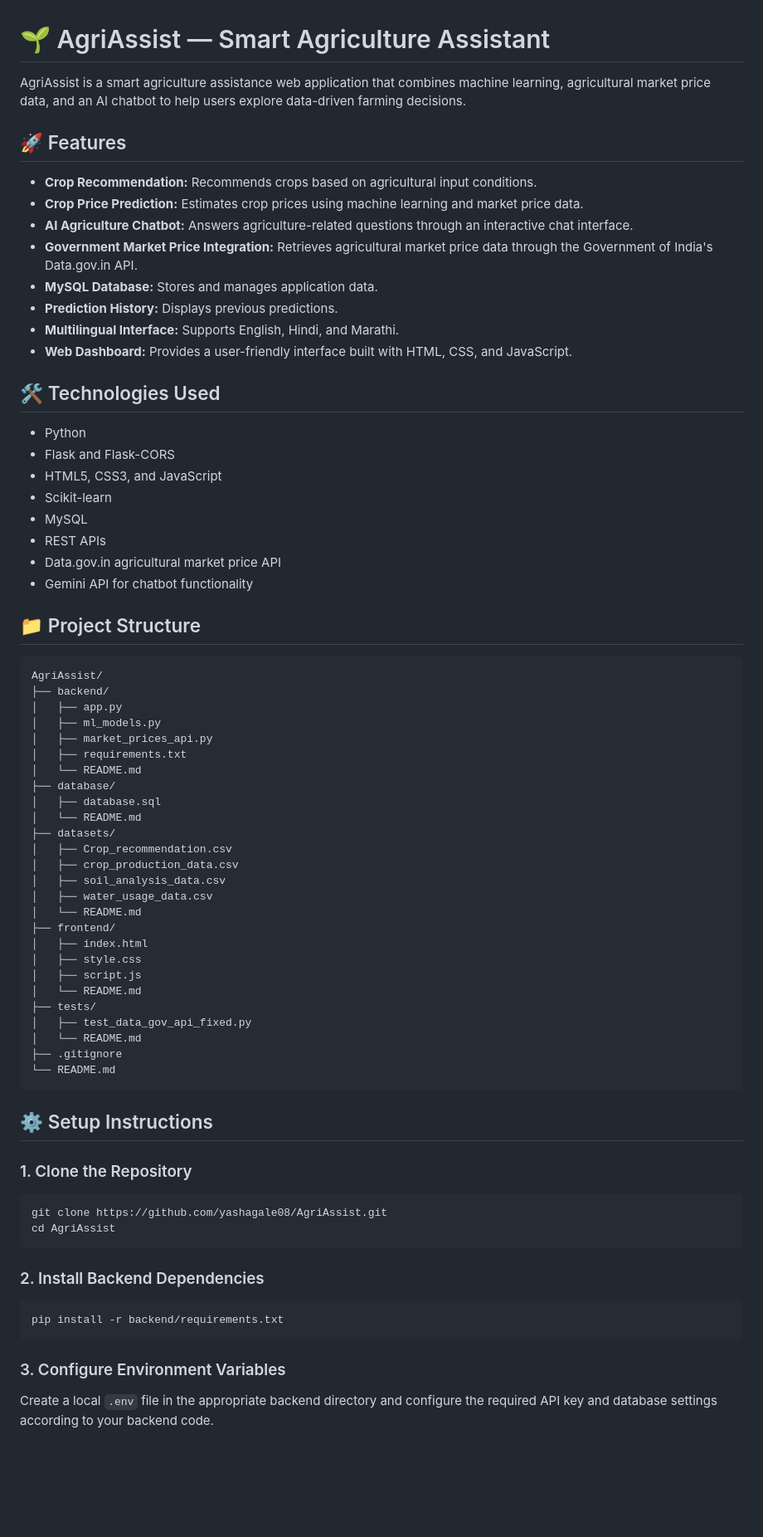
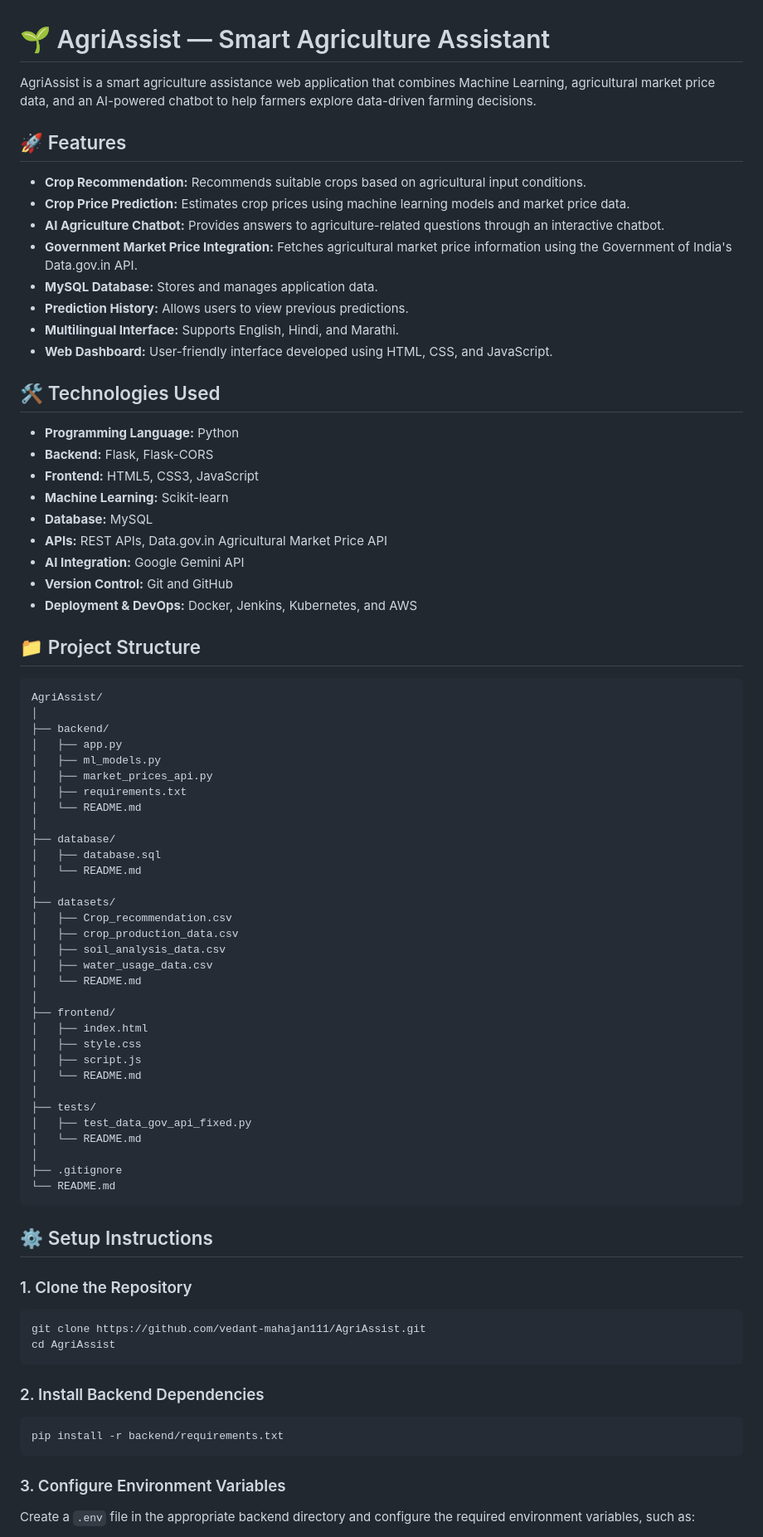
Before and after one commit to vedant-mahajan111/AgriAssist, a Markdown page: README.md, the part around one of its changes. Shown at 83% size. GitHub-like rendering; blank space fills up the shorter version.

````diff
--- a/README.md
+++ b/README.md
@@ -1,56 +1,63 @@
 # 🌱 AgriAssist — Smart Agriculture Assistant
 
-AgriAssist is a smart agriculture assistance web application that combines machine learning, agricultural market price data, and an AI chatbot to help users explore data-driven farming decisions.
+AgriAssist is a smart agriculture assistance web application that combines Machine Learning, agricultural market price data, and an AI-powered chatbot to help farmers explore data-driven farming decisions.
 
 ## 🚀 Features
 
-- **Crop Recommendation:** Recommends crops based on agricultural input conditions.
-- **Crop Price Prediction:** Estimates crop prices using machine learning and market price data.
-- **AI Agriculture Chatbot:** Answers agriculture-related questions through an interactive chat interface.
-- **Government Market Price Integration:** Retrieves agricultural market price data through the Government of India's Data.gov.in API.
+- **Crop Recommendation:** Recommends suitable crops based on agricultural input conditions.
+- **Crop Price Prediction:** Estimates crop prices using machine learning models and market price data.
+- **AI Agriculture Chatbot:** Provides answers to agriculture-related questions through an interactive chatbot.
+- **Government Market Price Integration:** Fetches agricultural market price information using the Government of India's Data.gov.in API.
 - **MySQL Database:** Stores and manages application data.
-- **Prediction History:** Displays previous predictions.
+- **Prediction History:** Allows users to view previous predictions.
 - **Multilingual Interface:** Supports English, Hindi, and Marathi.
-- **Web Dashboard:** Provides a user-friendly interface built with HTML, CSS, and JavaScript.
+- **Web Dashboard:** User-friendly interface developed using HTML, CSS, and JavaScript.
 
 ## 🛠️ Technologies Used
 
-- Python
-- Flask and Flask-CORS
-- HTML5, CSS3, and JavaScript
-- Scikit-learn
-- MySQL
-- REST APIs
-- Data.gov.in agricultural market price API
-- Gemini API for chatbot functionality
+- **Programming Language:** Python
+- **Backend:** Flask, Flask-CORS
+- **Frontend:** HTML5, CSS3, JavaScript
+- **Machine Learning:** Scikit-learn
+- **Database:** MySQL
+- **APIs:** REST APIs, Data.gov.in Agricultural Market Price API
+- **AI Integration:** Google Gemini API
+- **Version Control:** Git and GitHub
+- **Deployment & DevOps:** Docker, Jenkins, Kubernetes, and AWS
 
 ## 📁 Project Structure
 
 ```text
 AgriAssist/
+│
 ├── backend/
 │   ├── app.py
 │   ├── ml_models.py
 │   ├── market_prices_api.py
 │   ├── requirements.txt
 │   └── README.md
+│
 ├── database/
 │   ├── database.sql
 │   └── README.md
+│
 ├── datasets/
 │   ├── Crop_recommendation.csv
 │   ├── crop_production_data.csv
 │   ├── soil_analysis_data.csv
 │   ├── water_usage_data.csv
 │   └── README.md
+│
 ├── frontend/
 │   ├── index.html
 │   ├── style.css
 │   ├── script.js
 │   └── README.md
+│
 ├── tests/
 │   ├── test_data_gov_api_fixed.py
 │   └── README.md
+│
 ├── .gitignore
 └── README.md
 ```
@@ -60,7 +67,7 @@ AgriAssist/
 ### 1. Clone the Repository
 
 ```bash
-git clone https://github.com/yashagale08/AgriAssist.git
+git clone https://github.com/vedant-mahajan111/AgriAssist.git
 cd AgriAssist
 ```
 
@@ -72,5 +79,5 @@ pip install -r backend/requirements.txt
 
 ### 3. Configure Environment Variables
 
-Create a local `.env` file in the appropriate backend directory and configure the required API key and database settings according to your backend code.
+Create a `.env` file in the appropriate backend directory and configure the required environment variables, such as:
 
````
Also changed, not shown: other parts of README.md (+62 -13 lines).
